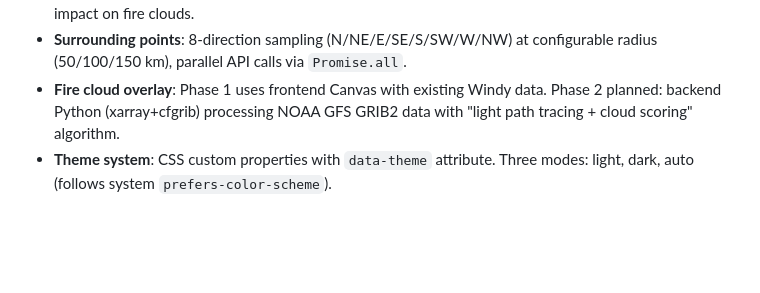
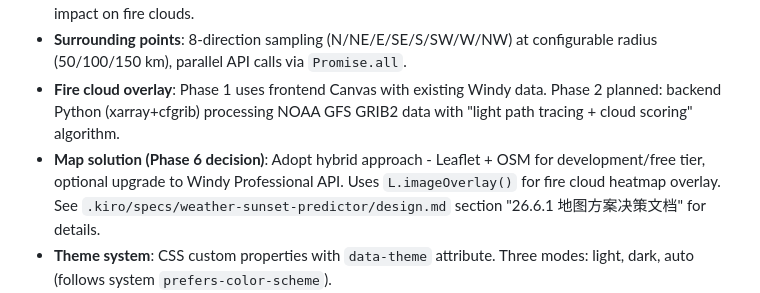
Before and after one commit to LibraHo/weather-sunset-predictor, a Markdown page: CLAUDE.md, the part around the change. Drawn GitHub-style; blank space fills up the shorter version.

Commit message:
docs: 添加 Phase 6 地图方案决策
- 评估 Windy API + Leaflet vs Leaflet + OSM
- 选择混合方案：开发用 Leaflet + OSM，可选升级 Windy
- 定义 MapService 抽象接口架构

任务 26.6.1 完成

https://claude.ai/code/session_01FwsUCG6hKDZctxHvRD6XEU

```diff
--- a/CLAUDE.md
+++ b/CLAUDE.md
@@ -47,6 +47,7 @@ The project has detailed specification documents under `.kiro/specs/weather-suns
 - **Cloud layer analysis**: High clouds (>6km), mid clouds (2-6km), low clouds (<2km) — each has different impact on fire clouds.
 - **Surrounding points**: 8-direction sampling (N/NE/E/SE/S/SW/W/NW) at configurable radius (50/100/150 km), parallel API calls via `Promise.all`.
 - **Fire cloud overlay**: Phase 1 uses frontend Canvas with existing Windy data. Phase 2 planned: backend Python (xarray+cfgrib) processing NOAA GFS GRIB2 data with "light path tracing + cloud scoring" algorithm.
+- **Map solution (Phase 6 decision)**: Adopt hybrid approach - Leaflet + OSM for development/free tier, optional upgrade to Windy Professional API. Uses `L.imageOverlay()` for fire cloud heatmap overlay. See `.kiro/specs/weather-sunset-predictor/design.md` section "26.6.1 地图方案决策文档" for details.
 - **Theme system**: CSS custom properties with `data-theme` attribute. Three modes: light, dark, auto (follows system `prefers-color-scheme`).
 - **Unit conversion**: Applied at render layer only — raw data stays in metric (Celsius, m/s). `UnitConverter` utility class handles conversions.
 - **Settings panel**: Modal-based, grouped sections (data source, notifications, language, personalization). Changes save immediately to localStorage.
```
